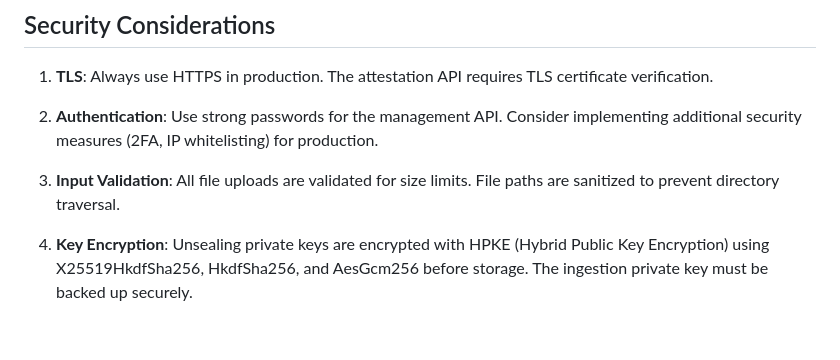
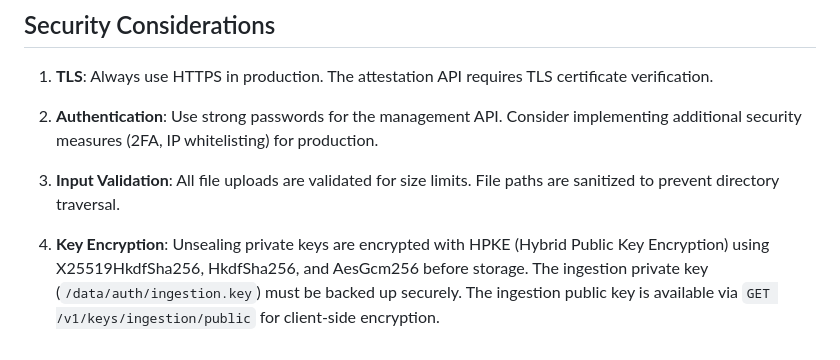
Before and after one commit to rouming/snp-guard, a Markdown page: docs/api.md, the part around the change. Drawn GitHub-style.

```diff
--- a/docs/api.md
+++ b/docs/api.md
@@ -254,4 +254,4 @@ Currently, there is no rate limiting implemented. Consider adding rate limiting
 
 3. **Input Validation**: All file uploads are validated for size limits. File paths are sanitized to prevent directory traversal.
 
-4. **Key Encryption**: Unsealing private keys are encrypted with HPKE (Hybrid Public Key Encryption) using X25519HkdfSha256, HkdfSha256, and AesGcm256 before storage. The ingestion private key must be backed up securely.
+4. **Key Encryption**: Unsealing private keys are encrypted with HPKE (Hybrid Public Key Encryption) using X25519HkdfSha256, HkdfSha256, and AesGcm256 before storage. The ingestion private key (`/data/auth/ingestion.key`) must be backed up securely. The ingestion public key is available via `GET /v1/keys/ingestion/public` for client-side encryption.
```
Also changed, not shown: docs/user_guide.md (+2 -2 lines).
